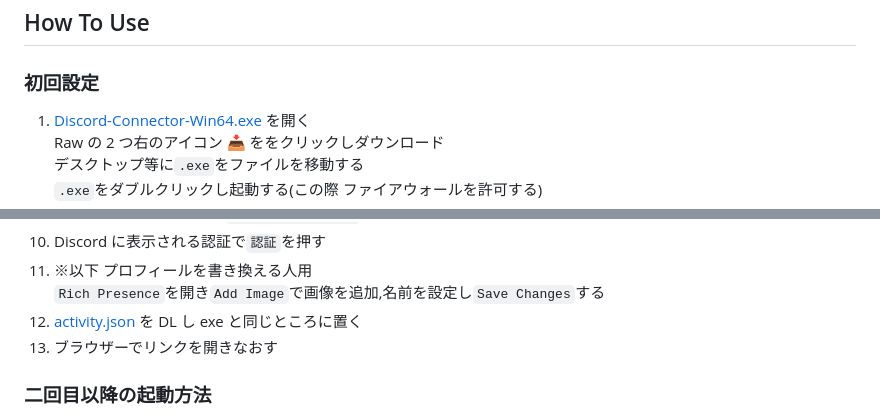
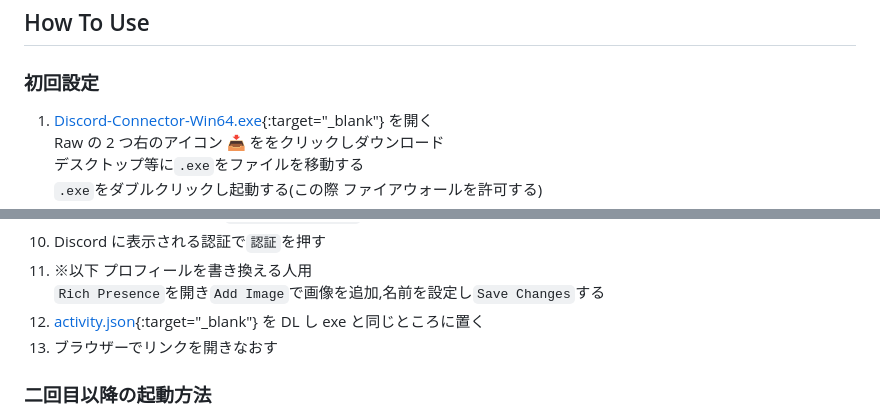
Before and after one commit to aatomu/chat_subscriber, a Markdown page: README.md, 2 parts joined by grey strips. GitHub-like rendering.

Commit message:
hrefを別タブに

```diff
--- a/README.md
+++ b/README.md
@@ -137,7 +137,7 @@ License: `Apache License`
 
 ### 初回設定
 
-1. [Discord-Connector-Win64.exe](https://github.com/aatomu/chat_subscriber/blob/main/discord-connector/build/DiscordConnector-Win64.exe) を開く<br>
+1. [Discord-Connector-Win64.exe](https://github.com/aatomu/chat_subscriber/blob/main/discord-connector/build/DiscordConnector-Win64.exe){:target="_blank"} を開く<br>
    Raw の 2 つ右のアイコン 📥 ををクリックしダウンロード<br>
    デスクトップ等に`.exe`をファイルを移動する<br>
    `.exe`をダブルクリックし起動する(この際 ファイアウォールを許可する)
@@ -151,7 +151,7 @@ License: `Apache License`
 9. 書き換え終わった URL を`OBSのブラウザソース`の URL に設定する
 10. Discord に表示される認証で`認証`を押す
 11. ※以下 プロフィールを書き換える人用<br>`Rich Presence`を開き`Add Image`で画像を追加,名前を設定し`Save Changes`する
-12. [activity.json](https://github.com/aatomu/chat_subscriber/blob/main/discord-connector/build/activity.json) を DL し exe と同じところに置く
+12. [activity.json](https://github.com/aatomu/chat_subscriber/blob/main/discord-connector/build/activity.json){:target="_blank"} を DL し exe と同じところに置く
 13. ブラウザーでリンクを開きなおす
 
 ### 二回目以降の起動方法
```
Also changed, not shown: other parts of README.md (+1 -1 lines).
